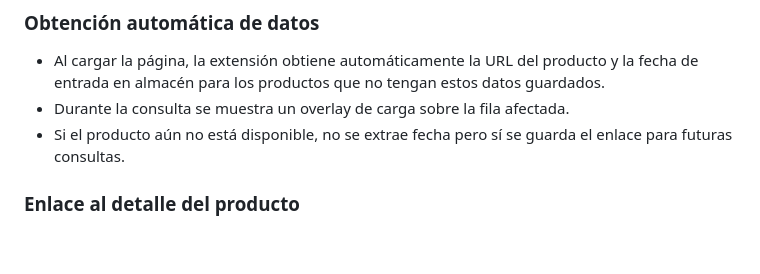
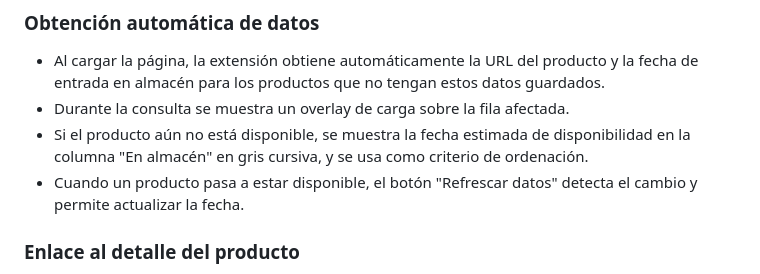
Before and after one commit to Vegekku/pixelatoy-extension, a Markdown page: README.md, the part around the change. Drawn GitHub-style; blank space fills up the shorter version.

Commit message:
Actualizar documentación: fecha estimada de disponibilidad

```diff
--- a/README.md
+++ b/README.md
@@ -45,7 +45,8 @@ Las filas se colorean automáticamente según el tiempo restante hasta el límit
 ### Obtención automática de datos
 - Al cargar la página, la extensión obtiene automáticamente la URL del producto y la fecha de entrada en almacén para los productos que no tengan estos datos guardados.
 - Durante la consulta se muestra un overlay de carga sobre la fila afectada.
-- Si el producto aún no está disponible, no se extrae fecha pero sí se guarda el enlace para futuras consultas.
+- Si el producto aún no está disponible, se muestra la fecha estimada de disponibilidad en la columna "En almacén" en gris cursiva, y se usa como criterio de ordenación.
+- Cuando un producto pasa a estar disponible, el botón "Refrescar datos" detecta el cambio y permite actualizar la fecha.
 
 ### Enlace al detalle del producto
 - El nombre del producto en la tabla es un enlace que abre su página de detalle en nueva pestaña.
```
Also changed, not shown: IMPROVEMENTS.md (+2 -2 lines).
